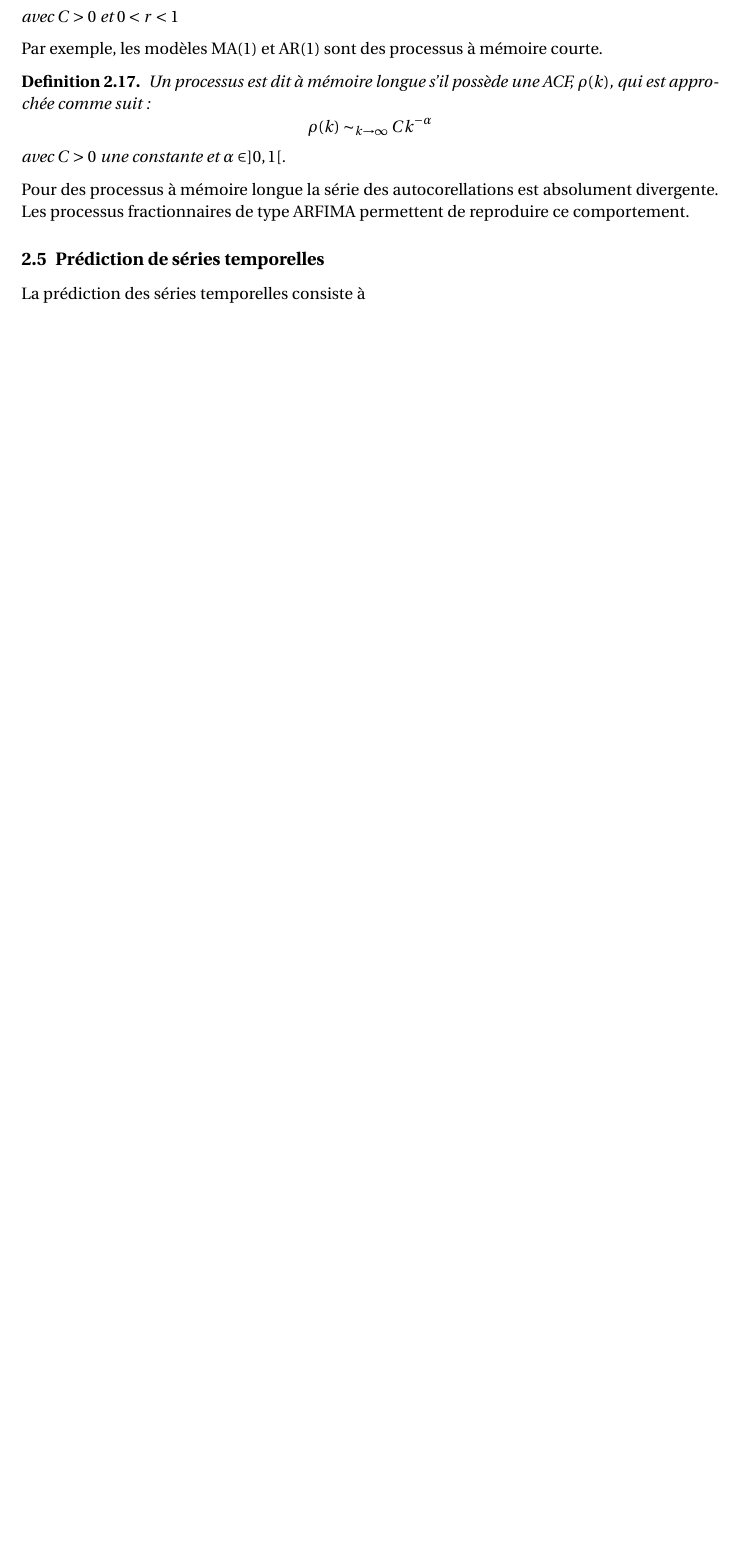
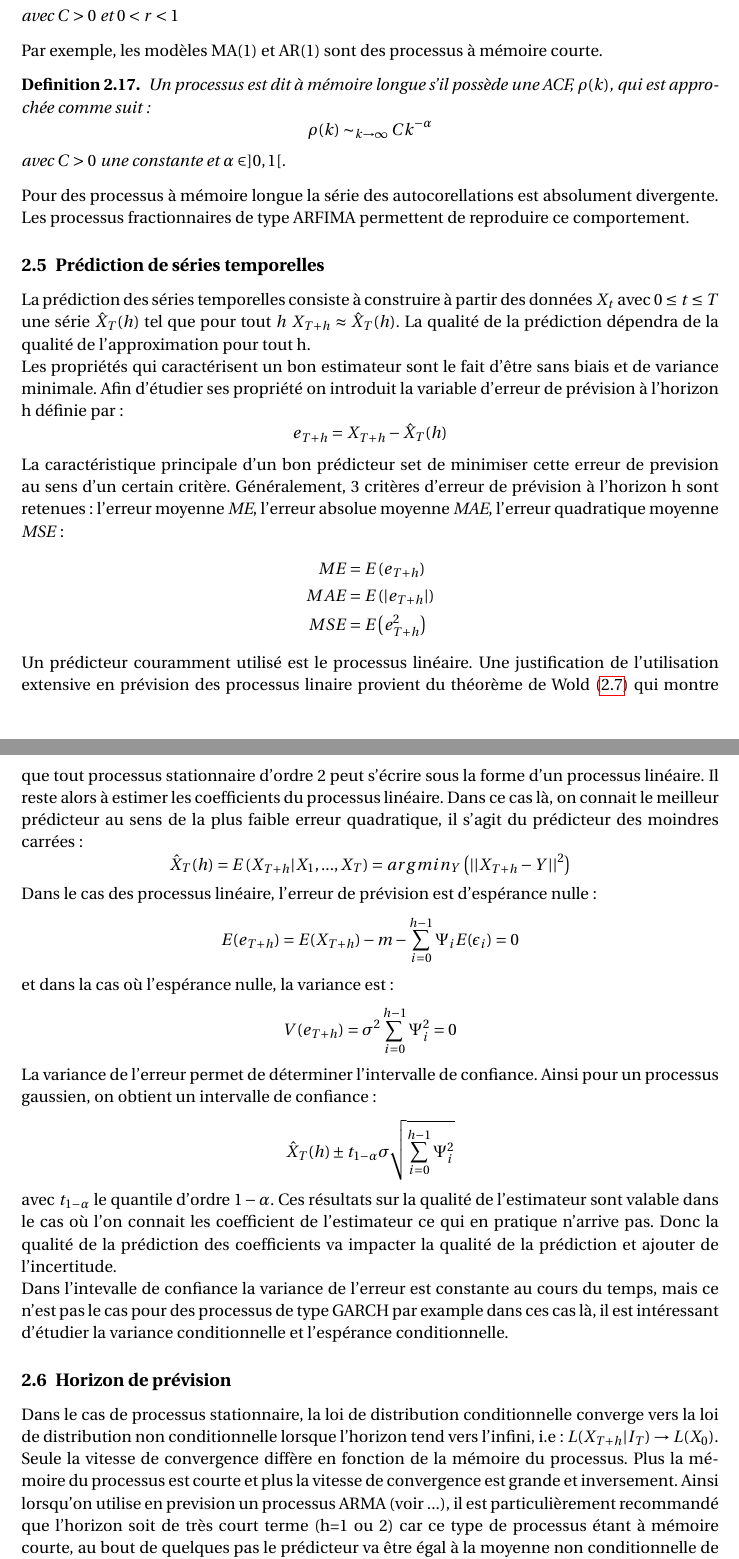
Before and after one commit to jeorme/memoireM2, a LaTeX document (memoireM2.tex): part of page 5 of 9 before the commit and two parts of pages 5 and 6 of 10 after it, the two joined at a grey line, cut so that both start at the same text, the shorter picture padded with empty space. Compiled offline with pdfLaTeX.

Commit message:
add estimation

```diff
--- a/memoireM2.tex
+++ b/memoireM2.tex
@@ -259,4 +259,39 @@ avec $C>0$ une constante et $\alpha\in ]0,1[$.
 \end{Def}
 Pour des processus à mémoire longue la série des autocorellations est absolument divergente. Les processus fractionnaires de type ARFIMA permettent de reproduire ce comportement.
 \subsection{Prédiction de séries temporelles}
-La prédiction des séries temporelles consiste à
+La prédiction des séries temporelles consiste à construire à partir des données $X_t$ avec $0\leq t\leq T$ une série $\hat{X}_T(h)$ tel que pour tout $h$ $X_{T+h}\approx \hat{X}_T(h)$. La qualité de la prédiction dépendra de la qualité de l'approximation pour tout h.
+
+
+Les propriétés qui caractérisent un bon estimateur sont le fait d'être sans biais et de variance minimale. Afin d'étudier ses propriété on introduit la variable d'erreur de prévision à l'horizon h définie par~:
+$$
+e_{T+h} = X_{T+h}-\hat{X}_T(h)
+$$
+La caractéristique principale d'un bon prédicteur set de minimiser cette erreur de prevision au sens d'un certain critère. Généralement, 3 critères d'erreur de prévision à l'horizon h sont retenues~:~l'erreur moyenne \textit{ME}, l'erreur absolue moyenne \textit{MAE}, l'erreur quadratique moyenne \textit{MSE}~:
+\begin{align*}
+ME&=E\left(e_{T+h}\right)\\
+MAE&=E\left(\left|e_{T+h}\right|\right)\\
+MSE&=E\left(e_{T+h}^2\right)
+\end{align*}
+Un prédicteur couramment utilisé est le processus linéaire. Une justification de l'utilisation extensive en prévision des processus linaire provient du théorème de Wold (\ref{Wold}) qui montre que tout processus stationnaire d'ordre 2 peut s'écrire sous la forme d'un processus linéaire. Il reste alors à estimer les coefficients du processus linéaire. Dans ce cas là, on connait le meilleur prédicteur au sens de la plus faible erreur quadratique, il s'agit du prédicteur des moindres carrées~:
+$$
+\hat{X}_T(h)=E\left(X_{T+h}|X_1, ..., X_T\right)=argmin_{Y}\left(||X_{T+h}-Y||^2\right)
+$$
+Dans le cas des processus linéaire, l'erreur de prévision est d'espérance nulle~:
+$$
+E(e_{T+h}) = E(X_{T+h})-m-\sum_{i= 0}^{h-1}\Psi_iE(\epsilon_{i})=0
+$$
+et dans la cas où l'espérance nulle, la variance est~:
+$$
+V(e_{T+h}) = \sigma^2\sum_{i=0}^{h-1}\Psi_i^2=0
+$$
+La variance de l'erreur permet de déterminer l'intervalle de confiance. Ainsi pour un processus gaussien, on obtient un intervalle de confiance~:
+$$
+\hat{X}_T(h)\pm t_{1-\alpha}\sigma\sqrt{\sum_{i=0}^{h-1}\Psi_i^2}
+$$
+avec $t_{1-\alpha}$ le quantile d'ordre $1-\alpha$. Ces résultats sur la qualité de l'estimateur sont valable dans le cas où l'on connait les coefficient de l'estimateur ce qui en pratique n'arrive pas. Donc la qualité de la prédiction des coefficients va impacter la qualité de la prédiction et ajouter de l'incertitude.
+
+
+Dans l'intevalle de confiance la variance de l'erreur est constante au cours du temps, mais ce n'est pas le cas pour des processus de type GARCH par example dans ces cas là, il est intéressant d'étudier la variance conditionnelle et l'espérance conditionnelle.
+\subsection{Horizon de prévision}
+Dans le cas de processus stationnaire, la loi de distribution conditionnelle converge vers la loi de distribution non conditionnelle lorsque l'horizon tend vers l'infini, i.e~: $L(X_{T+h}|I_T)\rightarrow L(X_0)$. Seule la vitesse de convergence diffère en fonction de la mémoire du processus. Plus la mémoire du processus est courte et plus la vitesse de convergence est grande et inversement.
+Ainsi lorsqu'on utilise en prevision un processus ARMA (voir ...), il est particulièrement recommandé que l'horizon soit de très court terme (h=1 ou 2) car ce type de processus étant à mémoire courte, au bout de quelques pas le prédicteur va être égal à la moyenne non conditionnelle de la série et l'on ne peut pas faire de prédiction à l'on terme. Si l'on désire effectuer des previsions à long terme les processus à mémoire longue sont plus interessants.
```
Also changed, not shown: memoireM2.tex (21 more changed lines).
